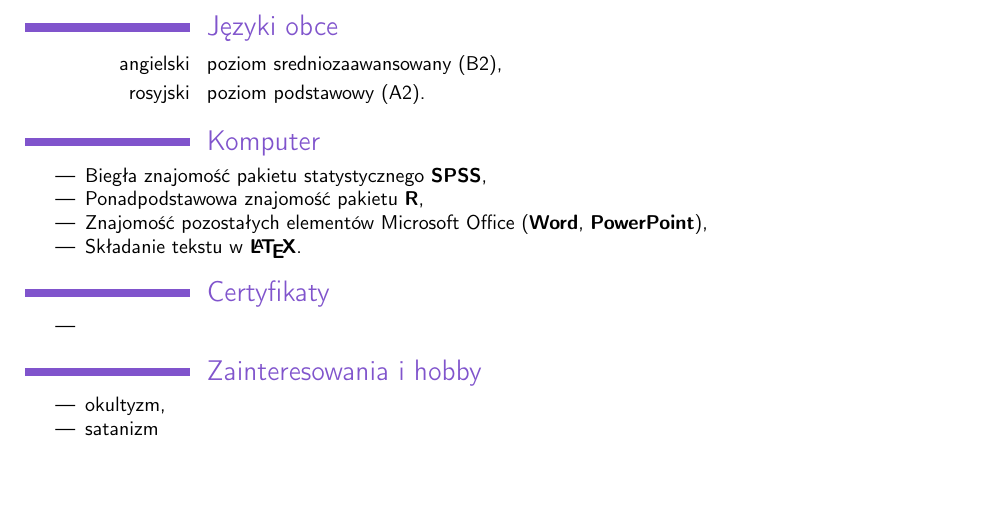
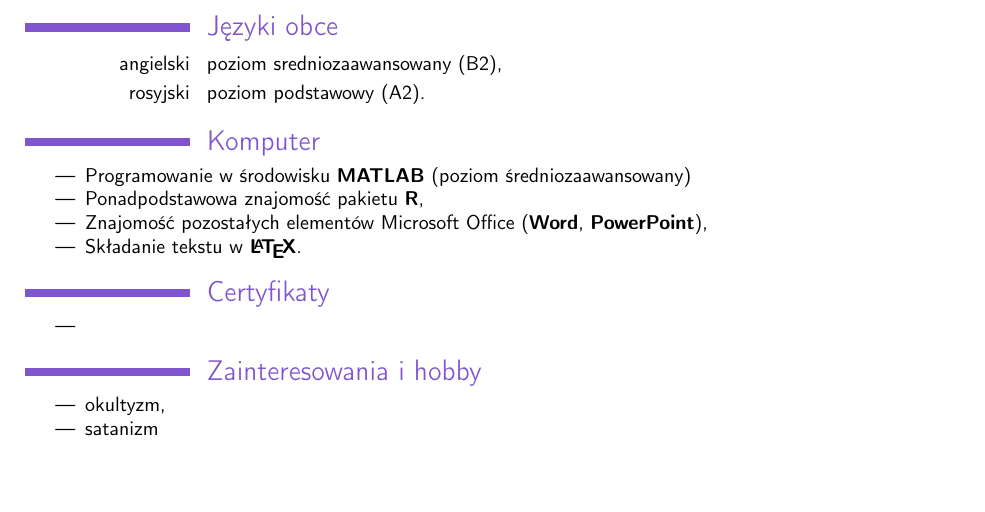
Before and after one commit to kamil96000/CV, a LaTeX CV (cv.tex): part of page 2 of 2, cut so that both start at the same text. Compiled offline with pdfLaTeX.

Commit message:
txs auto checkin

```diff
--- a/cv.tex
+++ b/cv.tex
@@ -109,7 +109,7 @@ Absolwent finansów i bankowości oraz metod ilościowych i systemów informacyj
 
 \section{Komputer}
 {\begin{itemize}
-	\item Biegła znajomość pakietu statystycznego \textbf{SPSS},
+	\item Programowanie w środowisku \textbf{MATLAB} (poziom średniozaawansowany)
     \item Ponadpodstawowa znajomość pakietu \textbf{R},
 	\item Znajomość pozostałych elementów Microsoft Office (\textbf{Word}, \textbf{PowerPoint}),
 	\item Składanie tekstu w \textbf{\LaTeX}.
```
